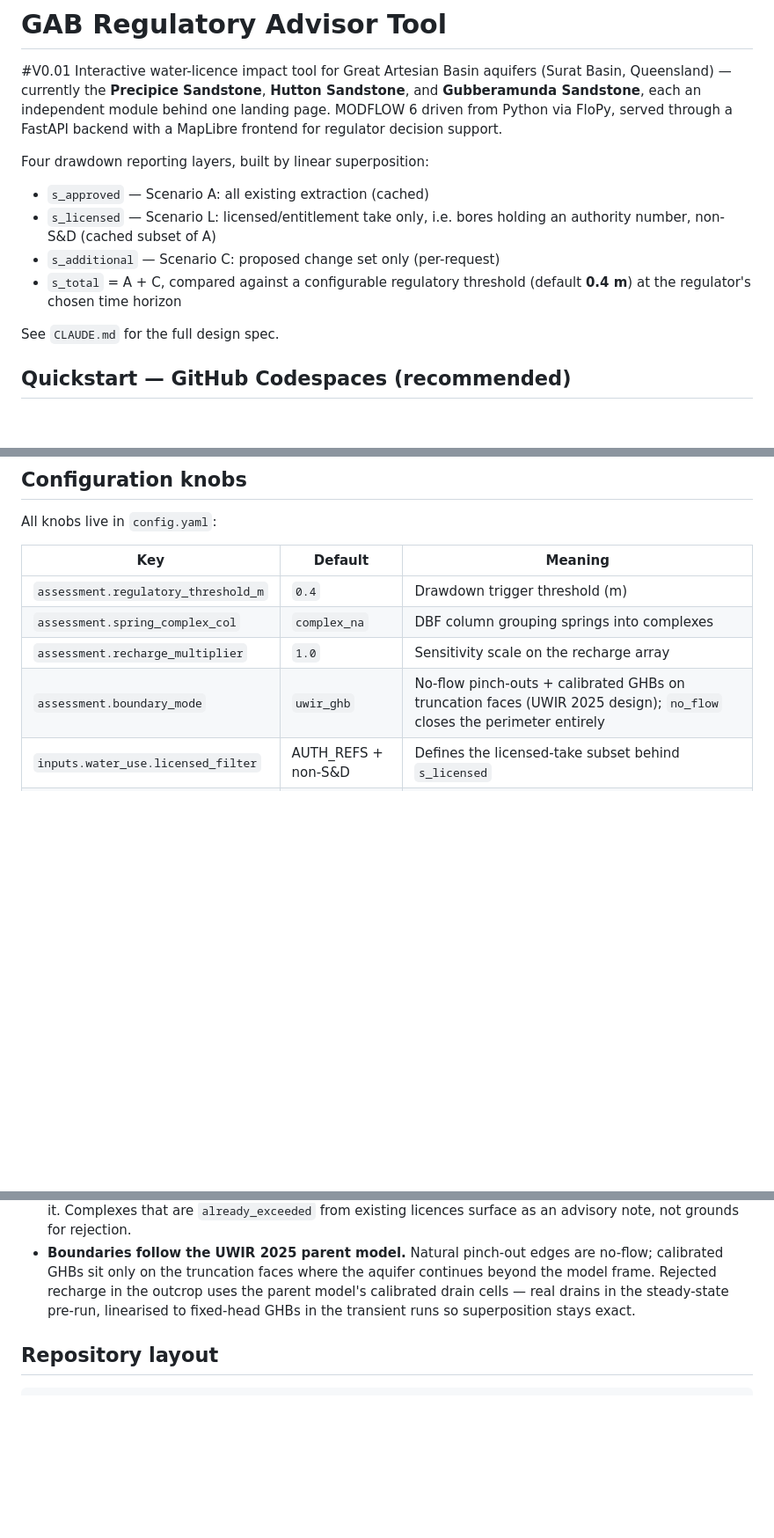
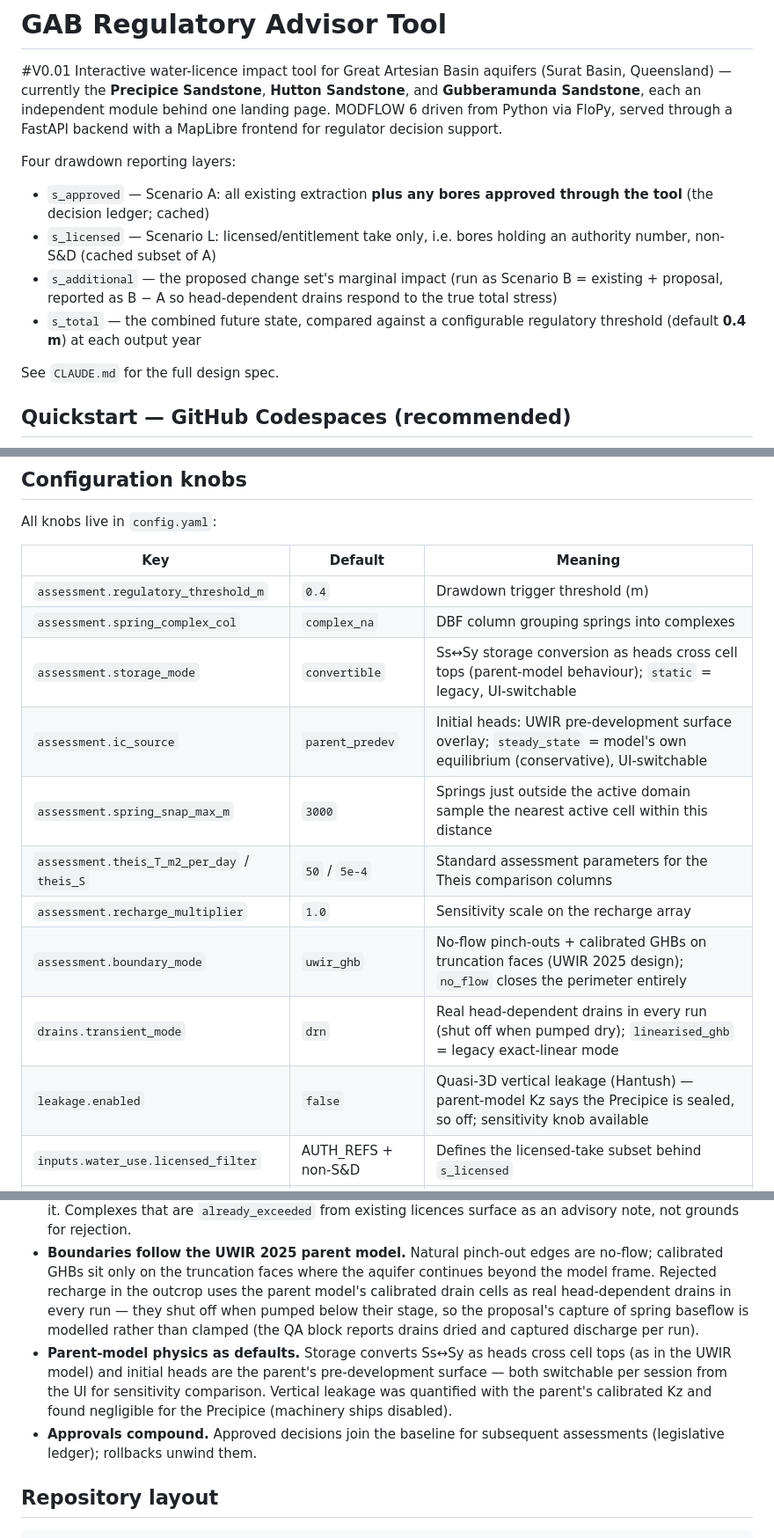
Before and after one commit to GSchoning/WP_Modells, a Markdown page: README.md, 3 parts joined by grey strips. Shown at 88% size. GitHub-like rendering; blank space fills up the shorter version.

```diff
--- a/README.md
+++ b/README.md
@@ -7,14 +7,17 @@ module behind one landing page. MODFLOW 6 driven from Python via FloPy,
 served through a FastAPI backend with a MapLibre frontend for regulator
 decision support.
 
-Four drawdown reporting layers, built by linear superposition:
+Four drawdown reporting layers:
 
-- `s_approved` — Scenario A: all existing extraction (cached)
+- `s_approved` — Scenario A: all existing extraction **plus any bores
+  approved through the tool** (the decision ledger; cached)
 - `s_licensed` — Scenario L: licensed/entitlement take only, i.e. bores
   holding an authority number, non-S&D (cached subset of A)
-- `s_additional` — Scenario C: proposed change set only (per-request)
-- `s_total` = A + C, compared against a configurable regulatory threshold
-  (default **0.4 m**) at the regulator's chosen time horizon
+- `s_additional` — the proposed change set's marginal impact (run as
+  Scenario B = existing + proposal, reported as B − A so head-dependent
+  drains respond to the true total stress)
+- `s_total` — the combined future state, compared against a configurable
+  regulatory threshold (default **0.4 m**) at each output year
 
 See `CLAUDE.md` for the full design spec.
 
@@ -102,8 +159,14 @@ All knobs live in `config.yaml`:
 |---|---|---|
 | `assessment.regulatory_threshold_m` | `0.4` | Drawdown trigger threshold (m) |
 | `assessment.spring_complex_col` | `complex_na` | DBF column grouping springs into complexes |
+| `assessment.storage_mode` | `convertible` | Ss↔Sy storage conversion as heads cross cell tops (parent-model behaviour); `static` = legacy, UI-switchable |
+| `assessment.ic_source` | `parent_predev` | Initial heads: UWIR pre-development surface overlay; `steady_state` = model's own equilibrium (conservative), UI-switchable |
+| `assessment.spring_snap_max_m` | `3000` | Springs just outside the active domain sample the nearest active cell within this distance |
+| `assessment.theis_T_m2_per_day` / `theis_S` | `50` / `5e-4` | Standard assessment parameters for the Theis comparison columns |
 | `assessment.recharge_multiplier` | `1.0` | Sensitivity scale on the recharge array |
 | `assessment.boundary_mode` | `uwir_ghb` | No-flow pinch-outs + calibrated GHBs on truncation faces (UWIR 2025 design); `no_flow` closes the perimeter entirely |
+| `drains.transient_mode` | `drn` | Real head-dependent drains in every run (shut off when pumped dry); `linearised_ghb` = legacy exact-linear mode |
+| `leakage.enabled` | `false` | Quasi-3D vertical leakage (Hantush) — parent-model Kz says the Precipice is sealed, so off; sensitivity knob available |
 | `inputs.water_use.licensed_filter` | AUTH_REFS + non-S&D | Defines the licensed-take subset behind `s_licensed` |
 | `drains.riv_cells_csv` | parent-model export | Calibrated rejected-recharge drain stages/conductances (DEM fallback when absent) |
 | `time.output_years` | `[10, 50, 100]` | Years at which to evaluate drawdown |
@@ -147,9 +210,19 @@ converted internally to m³/d.
 - **Boundaries follow the UWIR 2025 parent model.** Natural pinch-out
   edges are no-flow; calibrated GHBs sit only on the truncation faces
   where the aquifer continues beyond the model frame. Rejected recharge
-  in the outcrop uses the parent model's calibrated drain cells — real
-  drains in the steady-state pre-run, linearised to fixed-head GHBs in
-  the transient runs so superposition stays exact.
+  in the outcrop uses the parent model's calibrated drain cells as real
+  head-dependent drains in every run — they shut off when pumped below
+  their stage, so the proposal's capture of spring baseflow is modelled
+  rather than clamped (the QA block reports drains dried and captured
+  discharge per run).
+- **Parent-model physics as defaults.** Storage converts Ss↔Sy as heads
+  cross cell tops (as in the UWIR model) and initial heads are the
+  parent's pre-development surface — both switchable per session from
+  the UI for sensitivity comparison. Vertical leakage was quantified
+  with the parent's calibrated Kz and found negligible for the Precipice
+  (machinery ships disabled).
+- **Approvals compound.** Approved decisions join the baseline for
+  subsequent assessments (legislative ledger); rollbacks unwind them.
 
 ## Repository layout
 
```
Also changed, not shown: other parts of README.md (+72 -18 lines).
